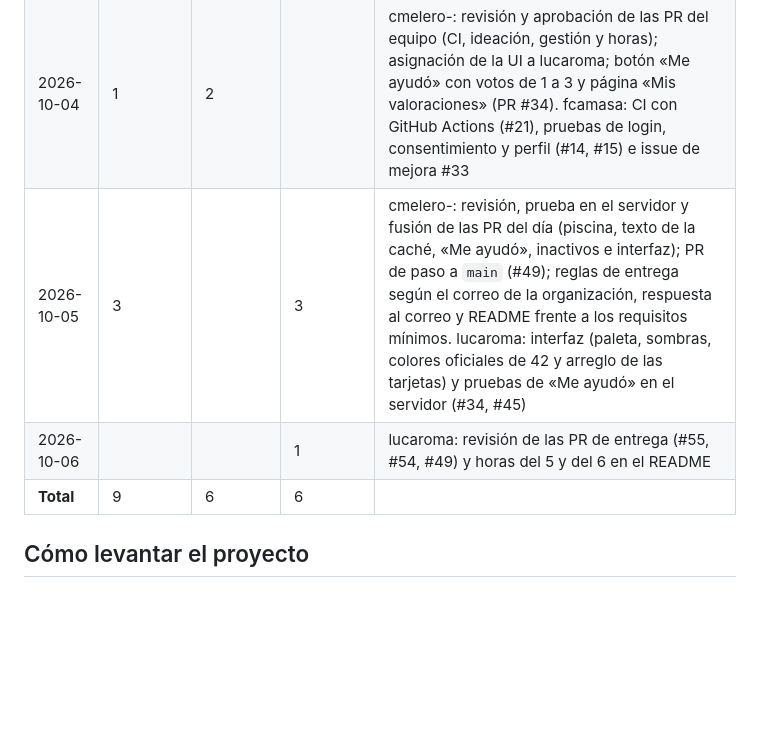
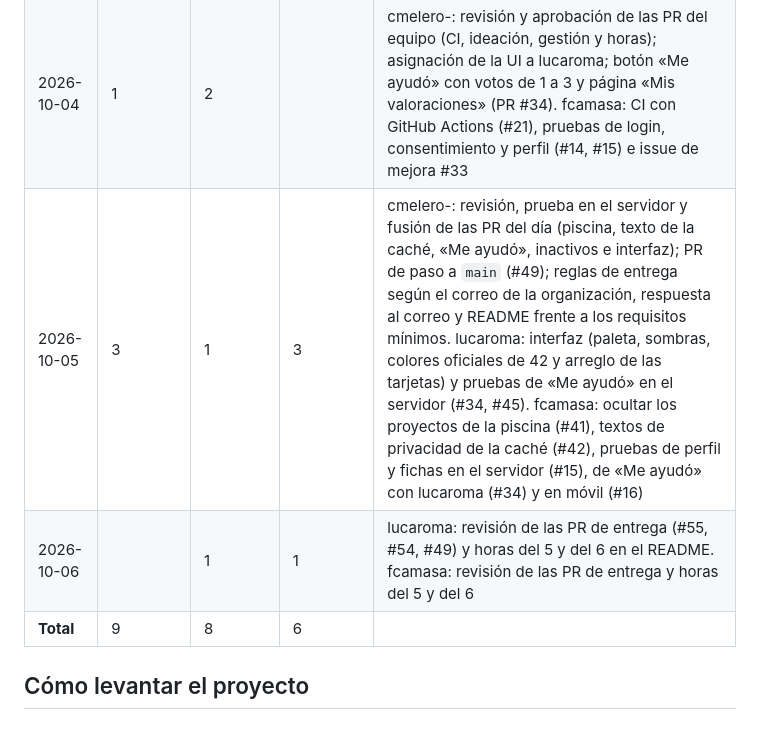
Before and after one commit to Carlos-mb/42mentors, a Markdown page: README.md, the part around the change. Drawn GitHub-style; blank space fills up the shorter version.

Commit message:
docs(readme): horas de fcamasa del 5 y 6 de octubre

```diff
--- a/README.md
+++ b/README.md
@@ -186,9 +186,9 @@ Usamos asistentes de IA (Claude Code, entre otros) para programar, redactar docu
 | 2026-10-02 | 4 | 1 | 1 | Análisis, documentación de la API, verificación del hosting, MVP inicial. lucaroma: reunión de equipo y lectura del enunciado |
 | 2026-10-03 | 1 | 3 | 1 | fcamasa: app de la API creada desde mi perfil de la intra y entorno de desarrollo preparado en localhost; por la tarde, revisión de la PR #2, issue #25 y apartado de ideación del README. cmelero- (con fcamasa): configuración de la IA como coordinadora mediante issues de GitHub; repaso de cómo es una issue y de cómo se aprueban y fusionan las PR. lucaroma: reunión de coordinación (issues y PRs) |
 | 2026-10-04 | 1 | 2 | | cmelero-: revisión y aprobación de las PR del equipo (CI, ideación, gestión y horas); asignación de la UI a lucaroma; botón «Me ayudó» con votos de 1 a 3 y página «Mis valoraciones» (PR #34). fcamasa: CI con GitHub Actions (#21), pruebas de login, consentimiento y perfil (#14, #15) e issue de mejora #33 |
-| 2026-10-05 | 3 | | 3 | cmelero-: revisión, prueba en el servidor y fusión de las PR del día (piscina, texto de la caché, «Me ayudó», inactivos e interfaz); PR de paso a `main` (#49); reglas de entrega según el correo de la organización, respuesta al correo y README frente a los requisitos mínimos. lucaroma: interfaz (paleta, sombras, colores oficiales de 42 y arreglo de las tarjetas) y pruebas de «Me ayudó» en el servidor (#34, #45) |
-| 2026-10-06 | | | 1 | lucaroma: revisión de las PR de entrega (#55, #54, #49) y horas del 5 y del 6 en el README |
-| **Total** | 9 | 6 | 6 | |
+| 2026-10-05 | 3 | 1 | 3 | cmelero-: revisión, prueba en el servidor y fusión de las PR del día (piscina, texto de la caché, «Me ayudó», inactivos e interfaz); PR de paso a `main` (#49); reglas de entrega según el correo de la organización, respuesta al correo y README frente a los requisitos mínimos. lucaroma: interfaz (paleta, sombras, colores oficiales de 42 y arreglo de las tarjetas) y pruebas de «Me ayudó» en el servidor (#34, #45). fcamasa: ocultar los proyectos de la piscina (#41), textos de privacidad de la caché (#42), pruebas de perfil y fichas en el servidor (#15), de «Me ayudó» con lucaroma (#34) y en móvil (#16) |
+| 2026-10-06 | | 1 | 1 | lucaroma: revisión de las PR de entrega (#55, #54, #49) y horas del 5 y del 6 en el README. fcamasa: revisión de las PR de entrega y horas del 5 y del 6 |
+| **Total** | 9 | 8 | 6 | |
 
 ## Cómo levantar el proyecto
 
```
